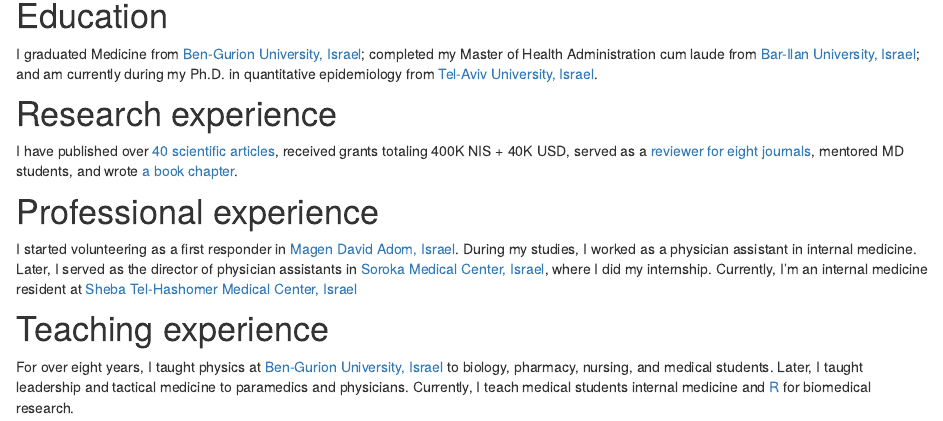
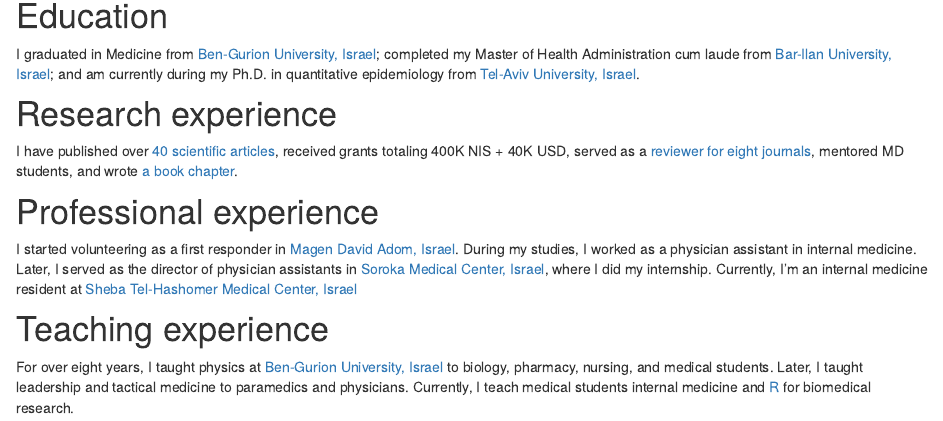
Before and after one commit to avishaitsur/website, an R Markdown document (about.Rmd): the page in a window 1100 px wide, from 200 px down. Rendered offline with R 4.5, knitr and Pandoc, with nearby package versions; drawn as R Markdown's standard HTML page in place of the format the file asks for.

Commit message:
in Medicine

```diff
--- a/about.Rmd
+++ b/about.Rmd
@@ -13,7 +13,7 @@
 
 # Education
 
-I graduated Medicine from [Ben-Gurion University, Israel](https://in.bgu.ac.il/en/pages/default.aspx); completed my Master of Health Administration cum laude from [Bar-Ilan University, Israel](https://www.biu.ac.il/en); and am currently during my Ph.D. in quantitative epidemiology from [Tel-Aviv University, Israel](https://www.tau.ac.il/).
+I graduated in Medicine from [Ben-Gurion University, Israel](https://in.bgu.ac.il/en/pages/default.aspx); completed my Master of Health Administration cum laude from [Bar-Ilan University, Israel](https://www.biu.ac.il/en); and am currently during my Ph.D. in quantitative epidemiology from [Tel-Aviv University, Israel](https://www.tau.ac.il/).
 
 # Research experience
 
```
